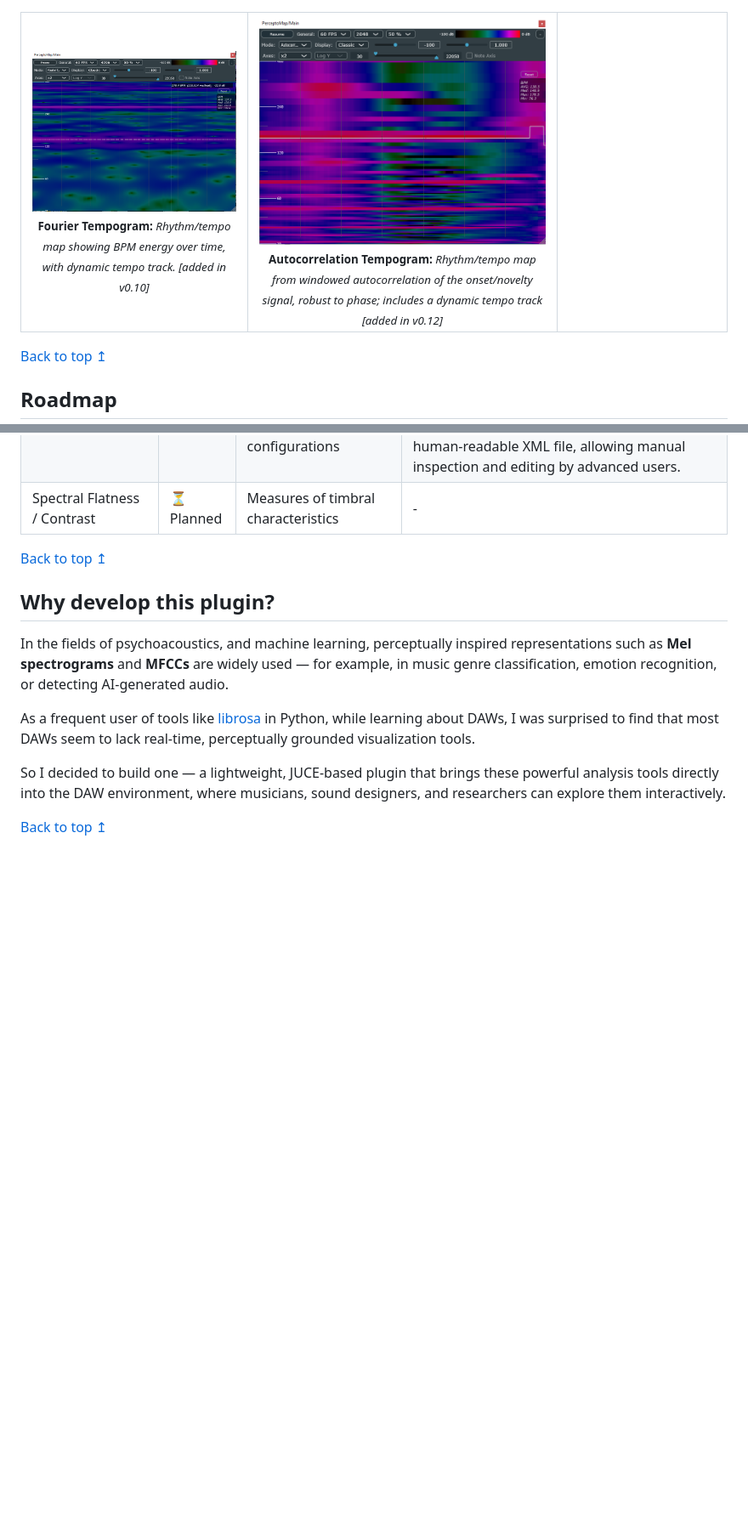
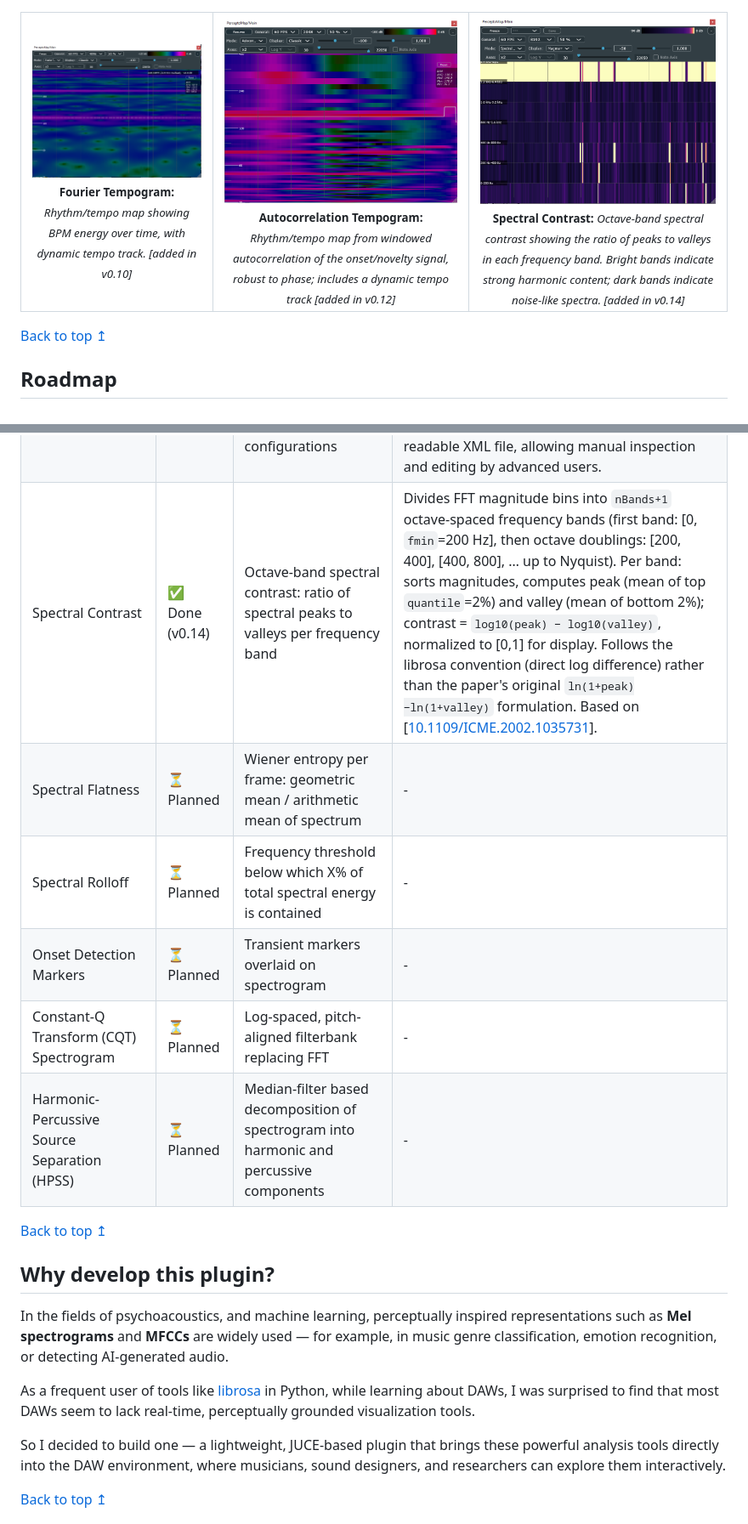
Before and after one commit to hqrrr/PerceptoMap, a Markdown page: README.md, 2 parts joined by grey strips. Shown at 85% size. Drawn GitHub-style; pictures changed too: _pics/gui_spectral_contrast.png (added); blank space fills up the shorter version.

```diff
--- a/README.md
+++ b/README.md
@@ -232,7 +233,14 @@ Unlike typical spectrum or spectrogram analyzers, it supports perceptual visuali
       </sub>
     </td>
     <td align="center" valign="top">
-      <img src="_pics/blank_800x630.png" width="100%" alt="blank" />
+      <img src="_pics/gui_spectral_contrast.png" width="100%" alt="blank" />
+      <br/>
+      <sub>
+        <strong>Spectral Contrast:</strong>
+        <i>
+          Octave-band spectral contrast showing the ratio of peaks to valleys in each frequency band. Bright bands indicate strong harmonic content; dark bands indicate noise-like spectra. <span style="color: gray;">[added in v0.14]</span>
+        </i>
+      </sub>
     </td>
   </tr>
 </table>
@@ -255,7 +263,12 @@ Unlike typical spectrum or spectrogram analyzers, it supports perceptual visuali
 | Fourier Tempogram | ✅ Done (v0.10) | Rhythm/tempo map showing BPM energy over time, with dynamic tempo track (Tempo Line), sharper separation of nearby tempo | Based on [[10.1109/ICASSP.2010.5495219](https://doi.org/10.1109/ICASSP.2010.5495219)]. Positive spectral flux on log-compressed STFT; STFT of the novelty with a Hann window of length `wantWinSec` seconds (default: 8s); BPM axis sampled on a log scale. Per-frame prior-weighted peak picking (log-normal prior) overlays a continuous tempo line.<br/> **Note:** the tempogram and tempo line update with a delay = `wantWinSec` (window accumulation). On entering this mode the FFT size will be auto-bumped to >= 4096 for a more stable onset envelope. |
 | Autocorrelation Tempogram | ✅ Done (v0.12) | Time-lag periodicity map (tempo strength over time, mapped to BPM) with dynamic Tempo Line, robust to local phase, naturally highlights double/half-time relationships | Similar to the Fourier Tempogram, but computed via windowed autocorrelation of the onset/novelty signal. The AutoCorrelation Function (ACF) is normalized by the zero-lag term; the BPM axis is log-spaced, and a per-frame log-normal prior guides peak picking to draw the Tempo Line. Note: entering this mode auto-sets FFT size to 2048 for improved temporal resolution. |
 | Global Preset Slots | ✅ Done (v0.13) | Simple global preset management for frequently used visualization configurations | Three editable preset slots stored globally (shared across projects and DAWs). Presets can be overwritten via the Save button; switching presets immediately applies the stored configuration. Presets are persisted as a human-readable XML file, allowing manual inspection and editing by advanced users. |
-| Spectral Flatness / Contrast | ⏳ Planned | Measures of timbral characteristics | - |
+| Spectral Contrast | ✅ Done (v0.14) | Octave-band spectral contrast: ratio of spectral peaks to valleys per frequency band | Divides FFT magnitude bins into `nBands+1` octave-spaced frequency bands (first band: [0, `fmin`=200 Hz], then octave doublings: [200, 400], [400, 800], … up to Nyquist). Per band: sorts magnitudes, computes peak (mean of top `quantile`=2%) and valley (mean of bottom 2%); contrast = `log10(peak) − log10(valley)`, normalized to [0,1] for display. Follows the librosa convention (direct log difference) rather than the paper's original `ln(1+peak)−ln(1+valley)` formulation. Based on [[10.1109/ICME.2002.1035731](https://doi.org/10.1109/ICME.2002.1035731)]. |
+| Spectral Flatness | ⏳ Planned | Wiener entropy per frame: geometric mean / arithmetic mean of spectrum | - |
+| Spectral Rolloff | ⏳ Planned | Frequency threshold below which X% of total spectral energy is contained | - |
+| Onset Detection Markers | ⏳ Planned | Transient markers overlaid on spectrogram | - |
+| Constant-Q Transform (CQT) Spectrogram | ⏳ Planned | Log-spaced, pitch-aligned filterbank replacing FFT | - |
+| Harmonic-Percussive Source Separation (HPSS) | ⏳ Planned | Median-filter based decomposition of spectrogram into harmonic and percussive components | - |
 
 [Back to top ↥](#perceptomap)
 
```
Also changed, not shown: other parts of README.md (+2 -1 lines).
